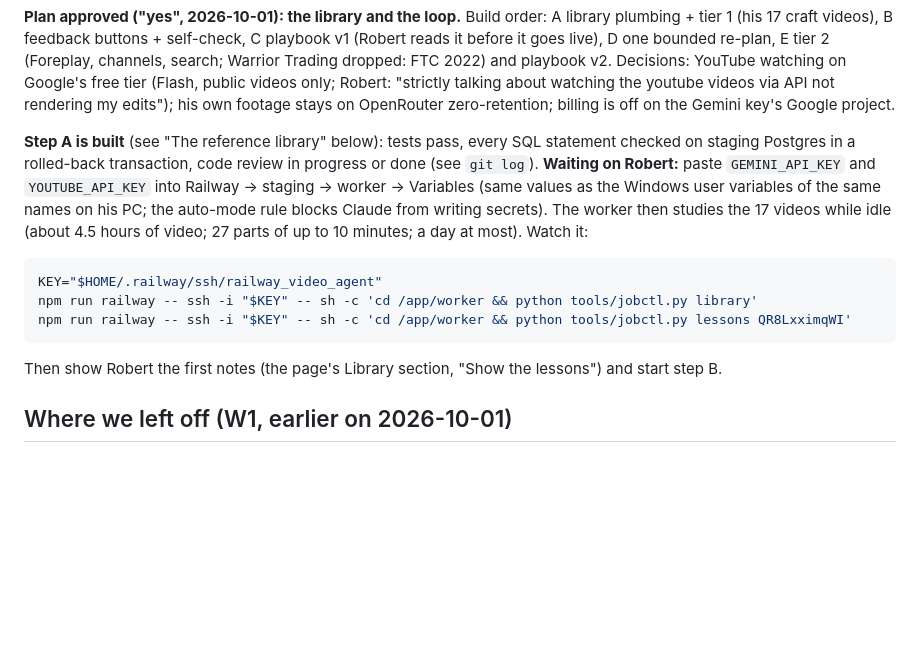
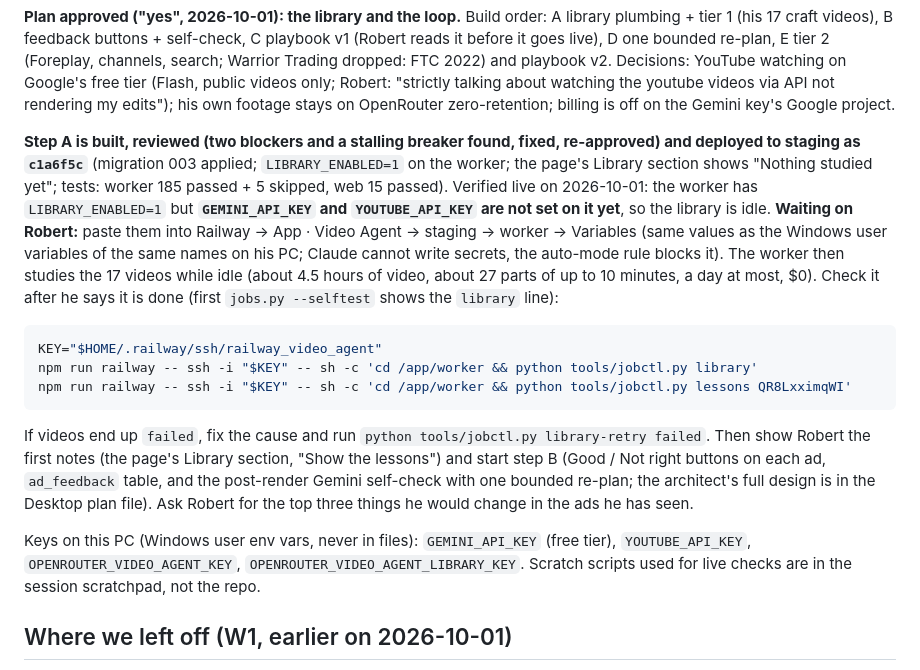
Before and after one commit to VantagePoint-Marketing/ad-cutter, a Markdown page: HANDOFF.md, the part around the change. Drawn GitHub-style; blank space fills up the shorter version.

Commit message:
checkpoint: library step A deployed to staging; waiting on Robert to paste GEMINI_API_KEY and YOUTUBE_API_KEY
Tests: worker 185 passed (5 skipped), web 15 passed.

Co-Authored-By: Claude Sonnet 5.5 <noreply@anthropic.com>

````diff
--- a/HANDOFF.md
+++ b/HANDOFF.md
@@ -18,11 +18,14 @@ YouTube watching on Google's free tier (Flash, public videos only; Robert: "stri
 youtube videos via API not rendering my edits"); his own footage stays on OpenRouter zero-retention; billing is
 off on the Gemini key's Google project.
 
-**Step A is built** (see "The reference library" below): tests pass, every SQL statement checked on staging
-Postgres in a rolled-back transaction, code review in progress or done (see `git log`). **Waiting on Robert:** paste
-`GEMINI_API_KEY` and `YOUTUBE_API_KEY` into Railway → staging → worker → Variables (same values as the Windows user
-variables of the same names on his PC; the auto-mode rule blocks Claude from writing secrets). The worker then
-studies the 17 videos while idle (about 4.5 hours of video; 27 parts of up to 10 minutes; a day at most). Watch it:
+**Step A is built, reviewed (two blockers and a stalling breaker found, fixed, re-approved) and deployed to staging
+as `c1a6f5c`** (migration 003 applied; `LIBRARY_ENABLED=1` on the worker; the page's Library section shows "Nothing
+studied yet"; tests: worker 185 passed + 5 skipped, web 15 passed). Verified live on 2026-10-01: the worker has
+`LIBRARY_ENABLED=1` but **`GEMINI_API_KEY` and `YOUTUBE_API_KEY` are not set on it yet**, so the library is idle.
+**Waiting on Robert:** paste them into Railway → App · Video Agent → staging → worker → Variables (same values as
+the Windows user variables of the same names on his PC; Claude cannot write secrets, the auto-mode rule blocks it).
+The worker then studies the 17 videos while idle (about 4.5 hours of video, about 27 parts of up to 10 minutes, a day
+at most, $0). Check it after he says it is done (first `jobs.py --selftest` shows the `library` line):
 
 ```bash
 KEY="$HOME/.railway/ssh/railway_video_agent"
@@ -30,7 +33,14 @@ npm run railway -- ssh -i "$KEY" -- sh -c 'cd /app/worker && python tools/jobctl
 npm run railway -- ssh -i "$KEY" -- sh -c 'cd /app/worker && python tools/jobctl.py lessons QR8LxximqWI'
 ```
 
-Then show Robert the first notes (the page's Library section, "Show the lessons") and start step B.
+If videos end up `failed`, fix the cause and run `python tools/jobctl.py library-retry failed`. Then show Robert the
+first notes (the page's Library section, "Show the lessons") and start step B (Good / Not right buttons on each ad,
+`ad_feedback` table, and the post-render Gemini self-check with one bounded re-plan; the architect's full design is
+in the Desktop plan file). Ask Robert for the top three things he would change in the ads he has seen.
+
+Keys on this PC (Windows user env vars, never in files): `GEMINI_API_KEY` (free tier), `YOUTUBE_API_KEY`,
+`OPENROUTER_VIDEO_AGENT_KEY`, `OPENROUTER_VIDEO_AGENT_LIBRARY_KEY`. Scratch scripts used for live checks are in the
+session scratchpad, not the repo.
 
 ## Where we left off (W1, earlier on 2026-10-01)
 
````
